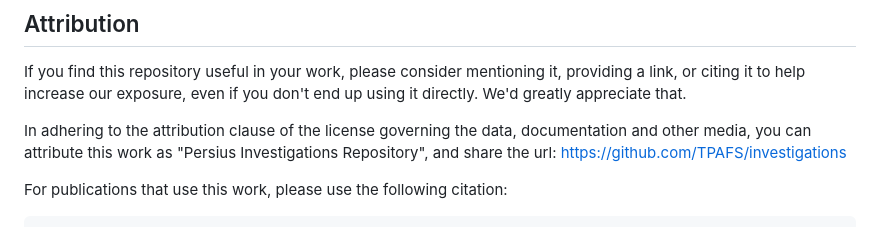
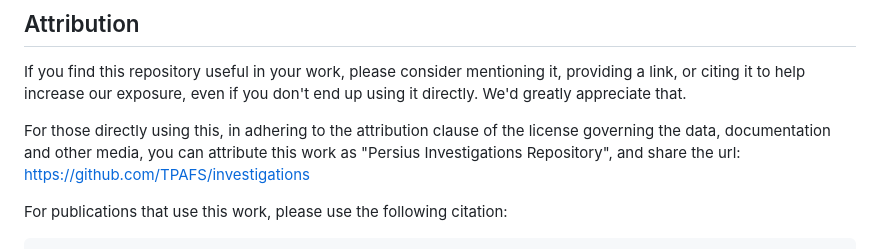
Before and after one commit to TPAFS/investigations, a Markdown page: readme.md, the part around the change. GitHub-like rendering.

```diff
--- a/readme.md
+++ b/readme.md
@@ -50,7 +50,7 @@ Please start a discussion thread for any question or concerns related to licensi
 
 If you find this repository useful in your work, please consider mentioning it, providing a link, or citing it to help increase our exposure, even if you don't end up using it directly. We'd greatly appreciate that.
 
-In adhering to the attribution clause of the license governing the data, documentation and other media, you can attribute this work as "Persius Investigations Repository", and share the url: https://github.com/TPAFS/investigations
+For those directly using this, in adhering to the attribution clause of the license governing the data, documentation and other media, you can attribute this work as "Persius Investigations Repository", and share the url: https://github.com/TPAFS/investigations
 
 For publications that use this work, please use the following citation:
 
```
